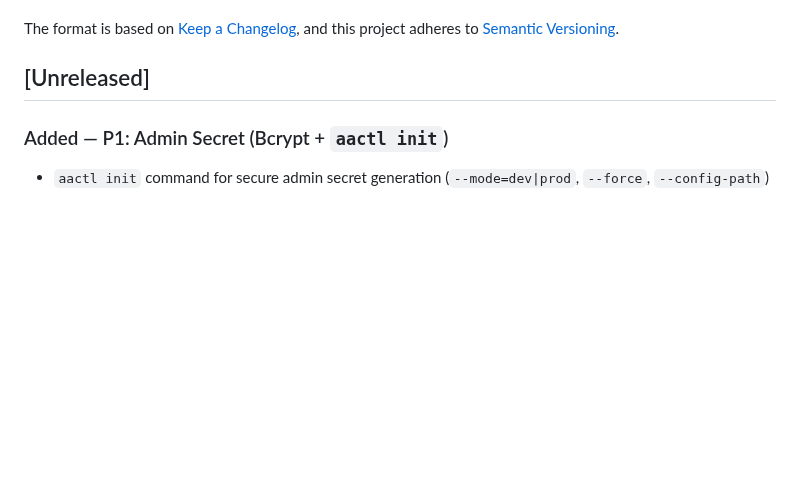
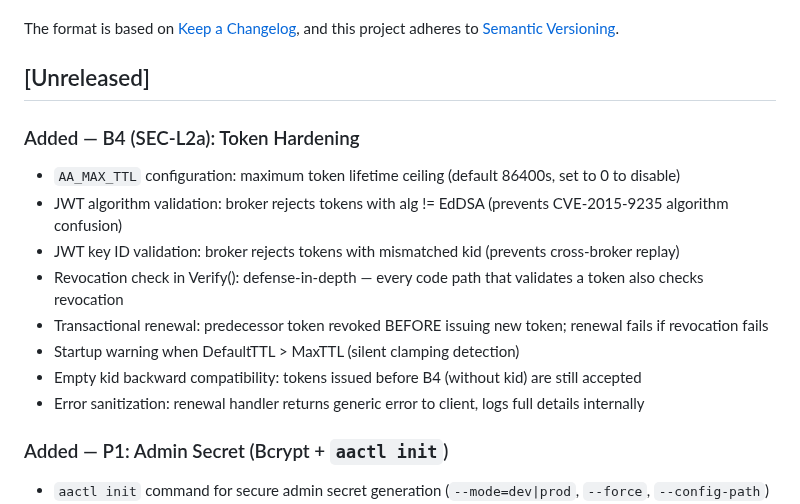
Before and after one commit to devonartis/agentwrit, a Markdown page: CHANGELOG.md, the part around the change. Rendered like a GitHub page; blank space fills up the shorter version.

Commit message:
docs: add B4 SEC-L2a token hardening to CHANGELOG

```diff
--- a/CHANGELOG.md
+++ b/CHANGELOG.md
@@ -6,6 +6,17 @@ The format is based on [Keep a Changelog](https://keepachangelog.com/en/1.1.0/),
 and this project adheres to [Semantic Versioning](https://semver.org/spec/v2.0.0.html).
 
 ## [Unreleased]
+
+### Added — B4 (SEC-L2a): Token Hardening
+
+- `AA_MAX_TTL` configuration: maximum token lifetime ceiling (default 86400s, set to 0 to disable)
+- JWT algorithm validation: broker rejects tokens with alg != EdDSA (prevents CVE-2015-9235 algorithm confusion)
+- JWT key ID validation: broker rejects tokens with mismatched kid (prevents cross-broker replay)
+- Revocation check in Verify(): defense-in-depth — every code path that validates a token also checks revocation
+- Transactional renewal: predecessor token revoked BEFORE issuing new token; renewal fails if revocation fails
+- Startup warning when DefaultTTL > MaxTTL (silent clamping detection)
+- Empty kid backward compatibility: tokens issued before B4 (without kid) are still accepted
+- Error sanitization: renewal handler returns generic error to client, logs full details internally
 
 ### Added — P1: Admin Secret (Bcrypt + `aactl init`)
 
```
